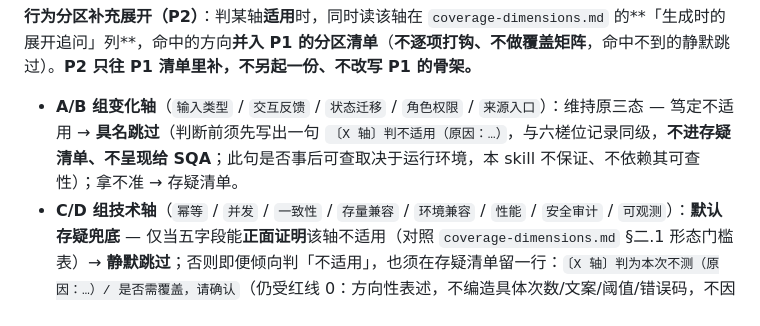
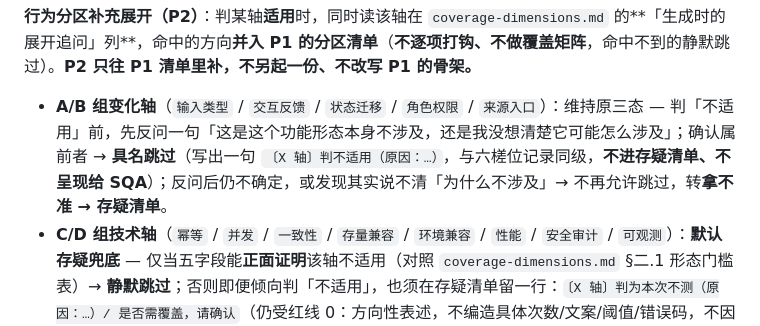
Before and after one commit to cawcut/skill-cawplan, a Markdown page: skills/cawplan-testpoint-generate/SKILL.md, the part around the change. Drawn GitHub-style.

Commit message:
cawplan-testpoint-generate v4.0 #A/#E: A/B 轴笃定不适用补复议动作
SKILL.md §5 与 review-checklist.md 「适用性」判断此前都允许「笃定不
适用」直接跳过、没有二次确认动作，属防发散限制。改为先反问一句
「是形态本身不涉及，还是没想清楚」，确认属前者才能具名跳过/静默；
仍不确定则转存疑/按条核对，不再允许无门槛跳过。

```diff
--- a/skills/cawplan-testpoint-generate/SKILL.md
+++ b/skills/cawplan-testpoint-generate/SKILL.md
@@ -197,7 +197,7 @@ For each axis, judge三态: **覆盖** / **不适用（具名跳过）** / **拿
 
 **行为分区补充展开（P2）**：判某轴**适用**时，同时读该轴在 `coverage-dimensions.md` 的**「生成时的展开追问」列**，命中的方向**并入 P1 的分区清单**（**不逐项打钩、不做覆盖矩阵**，命中不到的静默跳过）。**P2 只往 P1 清单里补，不另起一份、不改写 P1 的骨架。**
 
-- **A/B 组变化轴**（`输入类型` / `交互反馈` / `状态迁移` / `角色权限` / `来源入口`）：维持原三态 — 笃定不适用 → **具名跳过**（判断前须先写出一句 `〔X 轴〕判不适用（原因：…）`，与六槎位记录同级，**不进存疑清单、不呈现给 SQA**；此句是否事后可查取决于运行环境，本 skill 不保证、不依赖其可查性）；拿不准 → 存疑清单。
+- **A/B 组变化轴**（`输入类型` / `交互反馈` / `状态迁移` / `角色权限` / `来源入口`）：维持原三态 — 判「不适用」前，先反问一句「这是这个功能形态本身不涉及，还是我没想清楚它可能怎么涉及」；确认属前者 → **具名跳过**（写出一句 `〔X 轴〕判不适用（原因：…）`，与六槎位记录同级，**不进存疑清单、不呈现给 SQA**）；反问后仍不确定，或发现其实说不清「为什么不涉及」→ 不再允许跳过，转**拿不准 → 存疑清单**。
 - **C/D 组技术轴**（`幂等` / `并发` / `一致性` / `存量兼容` / `环境兼容` / `性能` / `安全审计` / `可观测`）：**默认存疑兜底** — 仅当五字段能**正面证明**该轴不适用（对照 `coverage-dimensions.md` §二.1 形态门槛表）→ **静默跳过**；否则即便倾向判「不适用」，也须在存疑清单留一行：`〔X 轴〕判为本次不测（原因：…）/ 是否需覆盖，请确认`（仍受红线 0：方向性表述，不编造具体次数/文案/阈值/错误码，不因此生成测点）。多根 C/D 轴指向同一缺口时，按 step 6 结构型存疑合并规则并成一行。
 
 上述记录、核对与判断，仍受**红线 0** 约束——六槎位只记录方向性因素，不据此编造具体数值、文案、阈值、错误码或实现方式；这些因素最终能否落地成测试点，仍由现状 closure 与红线 0 决定。
```
Also changed, not shown: 1 other file.
